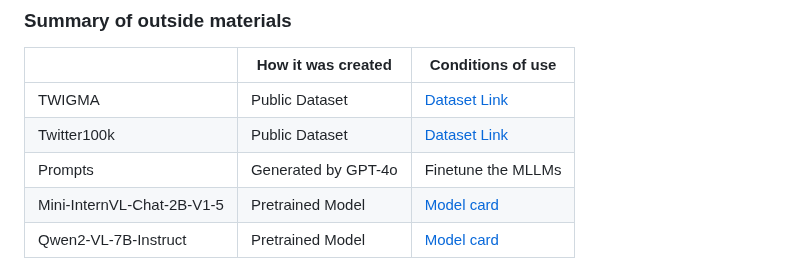
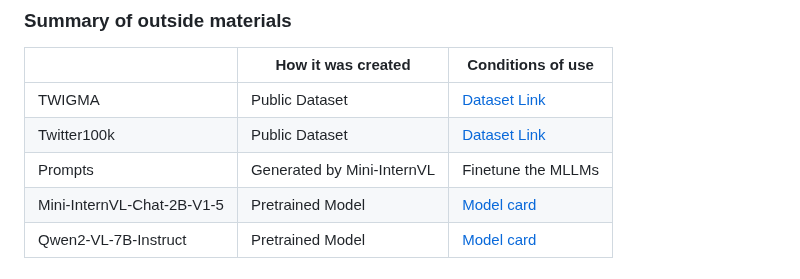
Before and after one commit to Mypainismorethanyours/A-Machine-Learning-System-for-Detecting-Misinformation-in-Media-Images, a Markdown page: README.md, the part around the change. GitHub-like rendering.

```diff
--- a/README.md
+++ b/README.md
@@ -47,7 +47,7 @@ conditions under which it may be used. -->
 |--------------|--------------------|---------------------------|
 | TWIGMA       | Public Dataset     | [Dataset Link](https://zenodo.org/records/11374087)       |
 | Twitter100k       | Public Dataset     | [Dataset Link](https://github.com/huyt16/Twitter100k)        |
-| Prompts      | Generated by GPT-4o| Finetune the MLLMs        |
+| Prompts      | Generated by Mini-InternVL| Finetune the MLLMs        |
 | Mini-InternVL-Chat-2B-V1-5       | Pretrained  Model       | [Model card](https://huggingface.co/OpenGVLab/Mini-InternVL-Chat-2B-V1-5)|
 | Qwen2-VL-7B-Instruct      | Pretrained  Model       |  [Model card](https://huggingface.co/Qwen/Qwen2-VL-7B-Instruct)                         |
 
```
